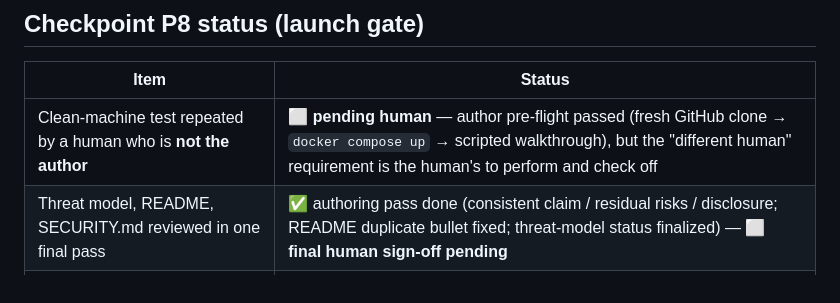
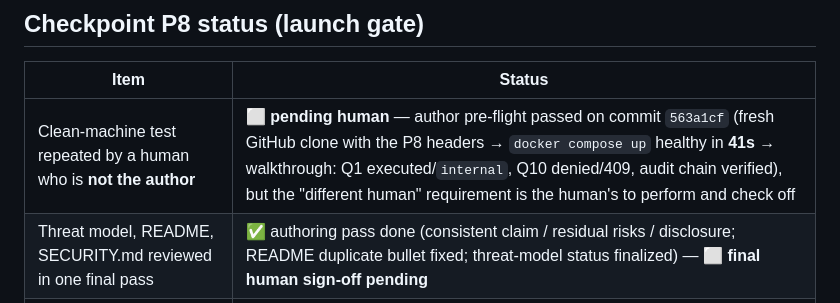
Before and after one commit to mrzephyrzero/fondaco, a Markdown page: STATE.md, the part around the change. Drawn GitHub-style.

Commit message:
P8: record clean-machine pre-flight result in STATE
Co-Authored-By: Claude Fable 5 <noreply@anthropic.com>

```diff
--- a/STATE.md
+++ b/STATE.md
@@ -10,7 +10,7 @@ _Single source of progress truth. Updated at the end of every work block (operat
 
 | Item | Status |
 |---|---|
-| Clean-machine test repeated by a human who is **not the author** | ⬜ **pending human** — author pre-flight passed (fresh GitHub clone → `docker compose up` → scripted walkthrough), but the "different human" requirement is the human's to perform and check off |
+| Clean-machine test repeated by a human who is **not the author** | ⬜ **pending human** — author pre-flight passed on commit `563a1cf` (fresh GitHub clone with the P8 headers → `docker compose up` healthy in **41s** → walkthrough: Q1 executed/`internal`, Q10 denied/409, audit chain verified), but the "different human" requirement is the human's to perform and check off |
 | Threat model, README, SECURITY.md reviewed in one final pass | ✅ authoring pass done (consistent claim / residual risks / disclosure; README duplicate bullet fixed; threat-model status finalized) — ⬜ **final human sign-off pending** |
 | `STATE.md` archived; repo history clean | ✅ this file is the final state; `git status` clean, phase-prefixed history, no secrets/scratch tracked |
 | Enable GitHub **private vulnerability reporting** in repo settings | ⬜ **pending human** — SECURITY.md documents it as the sole channel; the maintainer must toggle it on (Settings → Code security) |
```
